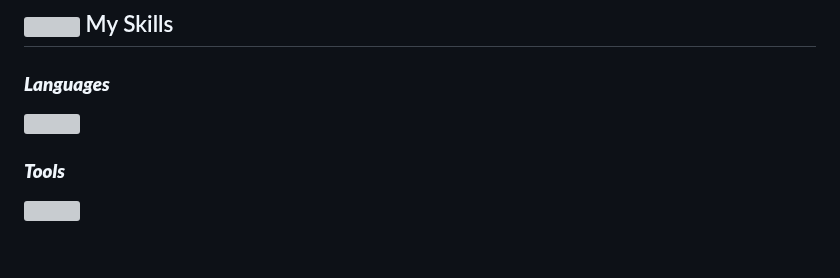
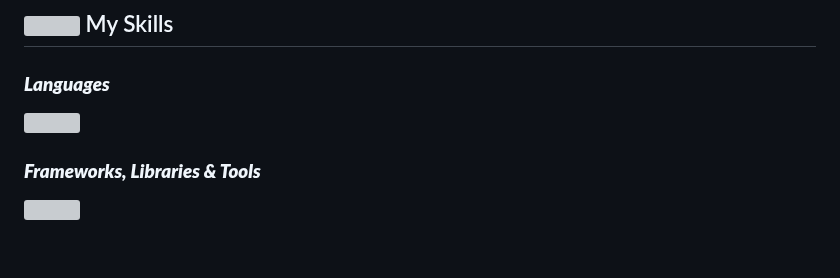
Before and after one commit to Kavithma-Thushal/Kavithma-Thushal, a Markdown page: README.md, the part around the change. GitHub-like rendering; grey boxes are pictures that could not be loaded.

```diff
--- a/README.md
+++ b/README.md
@@ -63,7 +63,7 @@
     </a>
 </p>
 
-<h3 align="left"><b><i>Tools</i></b></h3>
+<h3 align="left"><b><i>Frameworks, Libraries & Tools</i></b></h3>
 <p align="left">
     <a href="https://skillicons.dev">
         <img style="display: block; margin-bottom: 8px" src="https://skillicons.dev/icons?i=react,nodejs,bootstrap,tailwind,jquery,spring,hibernate,postman,maven,regex,idea,vscode,git,linux,figma"/>
```
